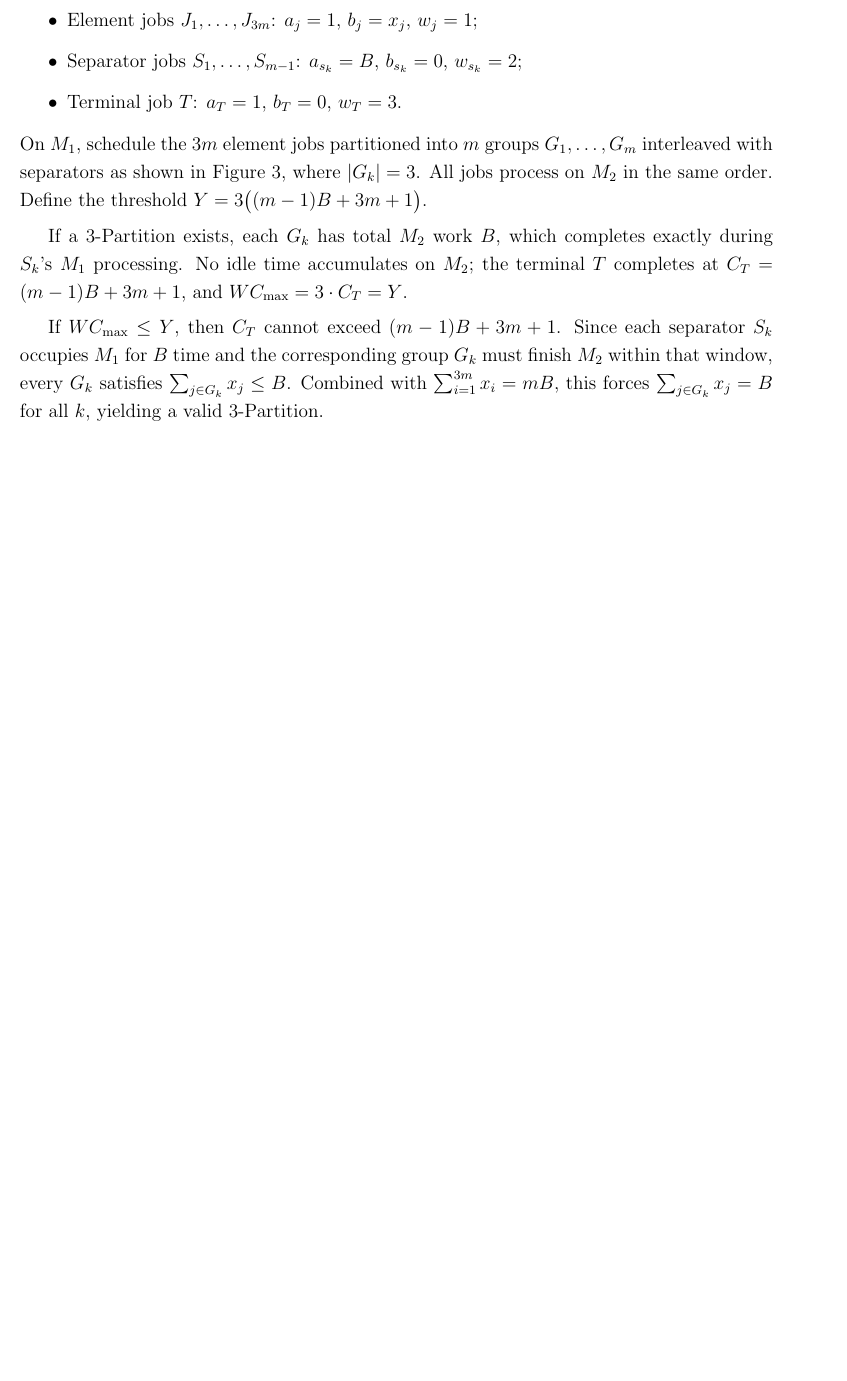
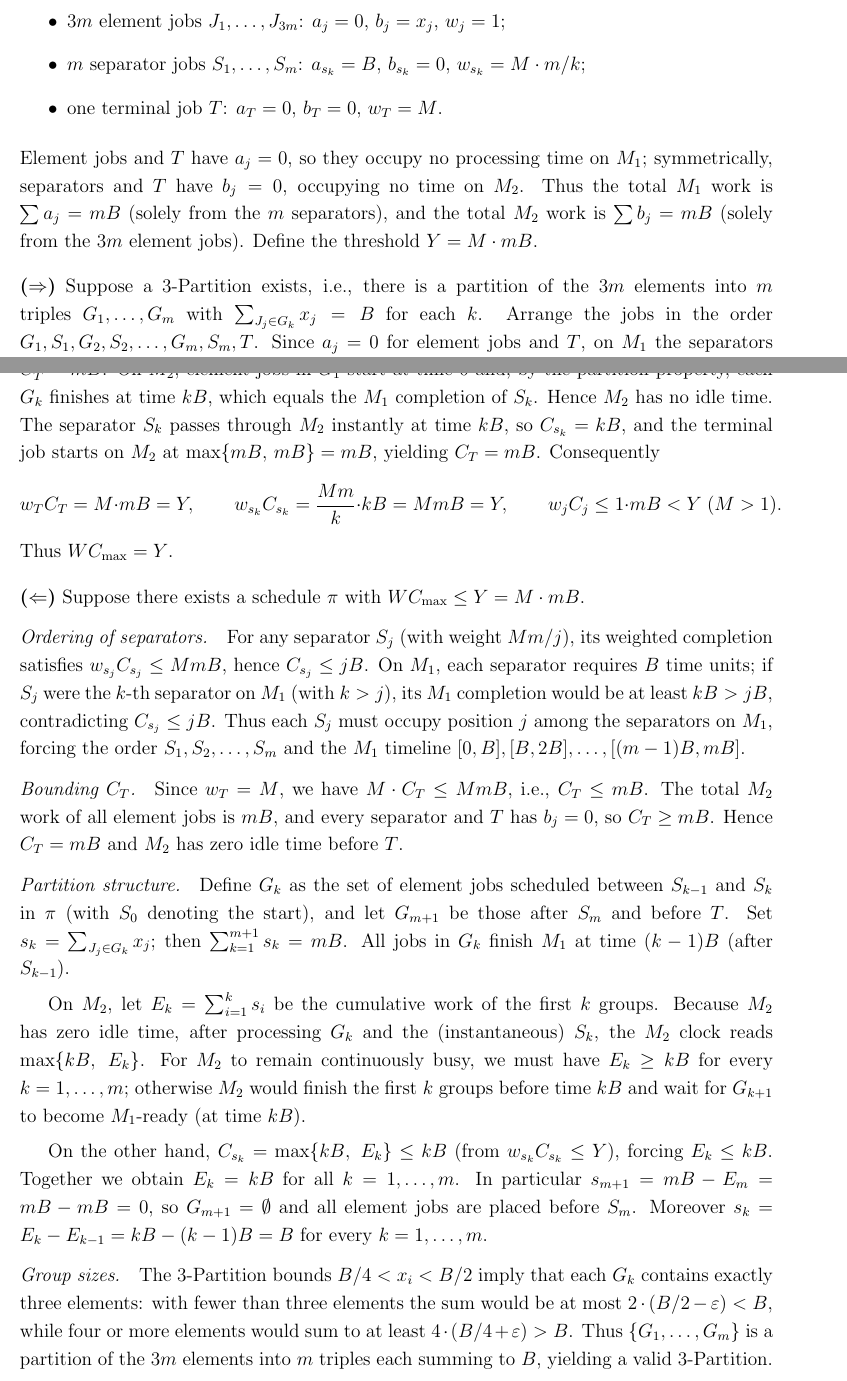
Before and after one commit to xxxtentacation/my-test, a LaTeX paper (论文/F2/paper_framework.tex): part of page 6 of 10 before the commit and two parts of pages 6 and 7 of 11 after it, the two joined at a grey line, cut so that both start at the same text, the shorter picture padded with empty space. Compiled offline with pdfLaTeX.

Commit message:
修改版强np

```diff
--- a/论文/F2/paper_framework.tex
+++ b/论文/F2/paper_framework.tex
@@ -323,17 +336,71 @@ Construct an instance of $F2 \parallel W C_{\max}$ with $n = 4m$ jobs:
 \begin{itemize}
-  \item Element jobs $J_1,\dots,J_{3m}$: $a_j = 1$, $b_j = x_j$, $w_j = 1$;
-  \item Separator jobs $S_1,\dots,S_{m-1}$: $a_{s_k} = B$, $b_{s_k} = 0$, $w_{s_k} = 2$;
-  \item Terminal job $T$: $a_T = 1$, $b_T = 0$, $w_T = 3$.
+  \item $3m$ element jobs $J_1,\dots,J_{3m}$: $a_j = 0$, $b_j = x_j$, $w_j = 1$;
+  \item $m$ separator jobs $S_1,\dots,S_{m}$: $a_{s_k} = B$, $b_{s_k} = 0$, $w_{s_k} = M \cdot m / k$;
+  \item one terminal job $T$: $a_T = 0$, $b_T = 0$, $w_T = M$.
 \end{itemize}
-On $M_1$, schedule the $3m$ element jobs partitioned into $m$ groups $G_1,\dots,G_m$ interleaved with separators
-as shown in Figure~\ref{fig:3-2}, where $|G_k| = 3$. All jobs process on $M_2$ in the same order.
-Define the threshold $Y = 3\bigl((m-1)B + 3m + 1\bigr)$.
+Element jobs and $T$ have $a_j = 0$, so they occupy no processing time on $M_1$;
+symmetrically, separators and $T$ have $b_j = 0$, occupying no time on $M_2$.
+Thus the total $M_1$ work is $\sum a_j = mB$ (solely from the $m$ separators),
+and the total $M_2$ work is $\sum b_j = mB$ (solely from the $3m$ element jobs).
+Define the threshold $Y = M \cdot mB$.
 
-If a 3-Partition exists, each $G_k$ has total $M_2$ work $B$, which completes exactly during $S_k$'s $M_1$ processing.
-No idle time accumulates on $M_2$; the terminal $T$ completes at $C_T = (m-1)B + 3m + 1$,
-and $W C_{\max} = 3 \cdot C_T = Y$.
+\medskip\noindent\textbf{($\Rightarrow$)} Suppose a 3-Partition exists, i.e., there is a partition of the $3m$ elements into
+$m$ triples $G_1,\dots,G_m$ with $\sum_{J_j \in G_k} x_j = B$ for each $k$.
+Arrange the jobs in the order $G_1, S_1, G_2, S_2, \dots, G_m, S_m, T$.
+Since $a_j = 0$ for element jobs and $T$, on $M_1$ the separators occupy
+$[0,B], [B,2B], \dots, [(m-1)B, mB]$ without interruption;
+$C_{s_k}^1 = kB$ for each $k$, and $C_T^1 = mB$.
+On $M_2$, element jobs in $G_1$ start at time~$0$ and, by the partition property,
+each $G_k$ finishes at time $kB$, which equals the $M_1$ completion of $S_k$.
+Hence $M_2$ has no idle time.
+The separator $S_k$ passes through $M_2$ instantly at time $kB$, so $C_{s_k} = kB$,
+and the terminal job starts on $M_2$ at $\max\{mB,\, mB\} = mB$, yielding $C_T = mB$.
+Consequently
+\[
+w_T C_T = M \cdot mB = Y,\qquad
+w_{s_k} C_{s_k} = \frac{M m}{k} \cdot kB = M mB = Y,\qquad
+w_j C_j \le 1 \cdot mB < Y\;(M>1).
+\]
+Thus $W C_{\max} = Y$.
 
-If $W C_{\max} \le Y$, then $C_T$ cannot exceed $(m-1)B + 3m + 1$.
-Since each separator $S_k$ occupies $M_1$ for $B$ time and the corresponding group $G_k$ must finish $M_2$ within that window,
-every $G_k$ satisfies $\sum_{j \in G_k} x_j \le B$. Combined with $\sum_{i=1}^{3m} x_i = mB$,
-this forces $\sum_{j \in G_k} x_j = B$ for all $k$, yielding a valid 3-Partition.
+\medskip\noindent\textbf{($\Leftarrow$)} Suppose there exists a schedule $\pi$ with $W C_{\max} \le Y = M \cdot mB$.
+
+\smallskip\noindent\textit{Ordering of separators.}\quad
+For any separator $S_j$ (with weight $M m / j$), its weighted completion satisfies
+$w_{s_j} C_{s_j} \le M mB$, hence $C_{s_j} \le jB$.
+On $M_1$, each separator requires $B$ time units; if $S_j$ were the $k$-th separator on $M_1$ (with $k > j$),
+its $M_1$ completion would be at least $k B > jB$, contradicting $C_{s_j} \le jB$.
+Thus each $S_j$ must occupy position $j$ among the separators on $M_1$, forcing the order
+$S_1, S_2, \dots, S_m$ and the $M_1$ timeline $[0,B], [B,2B], \dots, [(m-1)B, mB]$.
+
+\smallskip\noindent\textit{Bounding $C_T$.}\quad
+Since $w_T = M$, we have $M \cdot C_T \le M mB$, i.e., $C_T \le mB$.
+The total $M_2$ work of all element jobs is $mB$, and every separator and $T$ has $b_j = 0$,
+so $C_T \ge mB$. Hence $C_T = mB$ and $M_2$ has zero idle time before $T$.
+
+\smallskip\noindent\textit{Partition structure.}\quad
+Define $G_k$ as the set of element jobs scheduled between $S_{k-1}$ and $S_k$ in $\pi$
+(with $S_0$ denoting the start), and let $G_{m+1}$ be those after $S_m$ and before $T$.
+Set $s_k = \sum_{J_j \in G_k} x_j$; then $\sum_{k=1}^{m+1} s_k = mB$.
+All jobs in $G_k$ finish $M_1$ at time $(k-1)B$ (after $S_{k-1}$).
+
+On $M_2$, let $E_k = \sum_{i=1}^{k} s_i$ be the cumulative work of the first $k$ groups.
+Because $M_2$ has zero idle time, after processing $G_k$ and the (instantaneous) $S_k$,
+the $M_2$ clock reads $\max\{k B,\; E_k\}$.
+For $M_2$ to remain continuously busy, we must have $E_k \ge k B$ for every $k=1,\dots,m$;
+otherwise $M_2$ would finish the first $k$ groups before time $k B$ and wait for
+$G_{k+1}$ to become $M_1$-ready (at time $k B$).
+
+On the other hand, $C_{s_k} = \max\{k B,\; E_k\} \le k B$ (from $w_{s_k} C_{s_k} \le Y$),
+forcing $E_k \le k B$.
+Together we obtain $E_k = k B$ for all $k = 1,\dots,m$.
+In particular $s_{m+1} = mB - E_m = mB - mB = 0$, so $G_{m+1} = \emptyset$
+and all element jobs are placed before $S_m$.
+Moreover $s_k = E_k - E_{k-1} = k B - (k-1) B = B$ for every $k = 1,\dots,m$.
+
+\smallskip\noindent\textit{Group sizes.}\quad
+The 3-Partition bounds $B/4 < x_i < B/2$ imply that each $G_k$ contains exactly three elements:
+with fewer than three elements the sum would be at most $2 \cdot (B/2 - \varepsilon) < B$,
+while four or more elements would sum to at least $4 \cdot (B/4 + \varepsilon) > B$.
+Thus $\{G_1,\dots,G_m\}$ is a partition of the $3m$ elements into $m$ triples each summing to $B$,
+yielding a valid 3-Partition.
@@ -367,3 +429,4 @@ this forces $\sum_{j \in G_k} x_j = B$ for all $k$, yielding a valid 3-Partition
+	\foreach \x/\label in {0/0, 7/$B$, 14/$2B$, 20/$(m{-}1)B$, 27/$mB$}
 	{
 		\draw (\x,2.2) -- (\x,2.4);
 		\node[below, font=\footnotesize] at (\x,2.0) {\label};
@@ -377,11 +440,6 @@ this forces $\sum_{j \in G_k} x_j = B$ for all $k$, yielding a valid 3-Partition
 
 Thus $F2 \parallel W C_{\max}$ is strongly NP-hard.
 \end{proof}
-
-
-
-
-
 \section{\texorpdfstring{$F2 \parallel W C_{\max}$}{F2 || W C\_max} for the number of weights is constant}
 \label{sec:dp_algorithm}
 In this chapter, we will propose an idea to guide the dynamic programming algorithm for solving this problem,
```
Also changed, not shown: 论文/F2/paper_framework.pdf (added), 论文/F2/paper_framework.tex (68 more changed lines), 1 other file.
